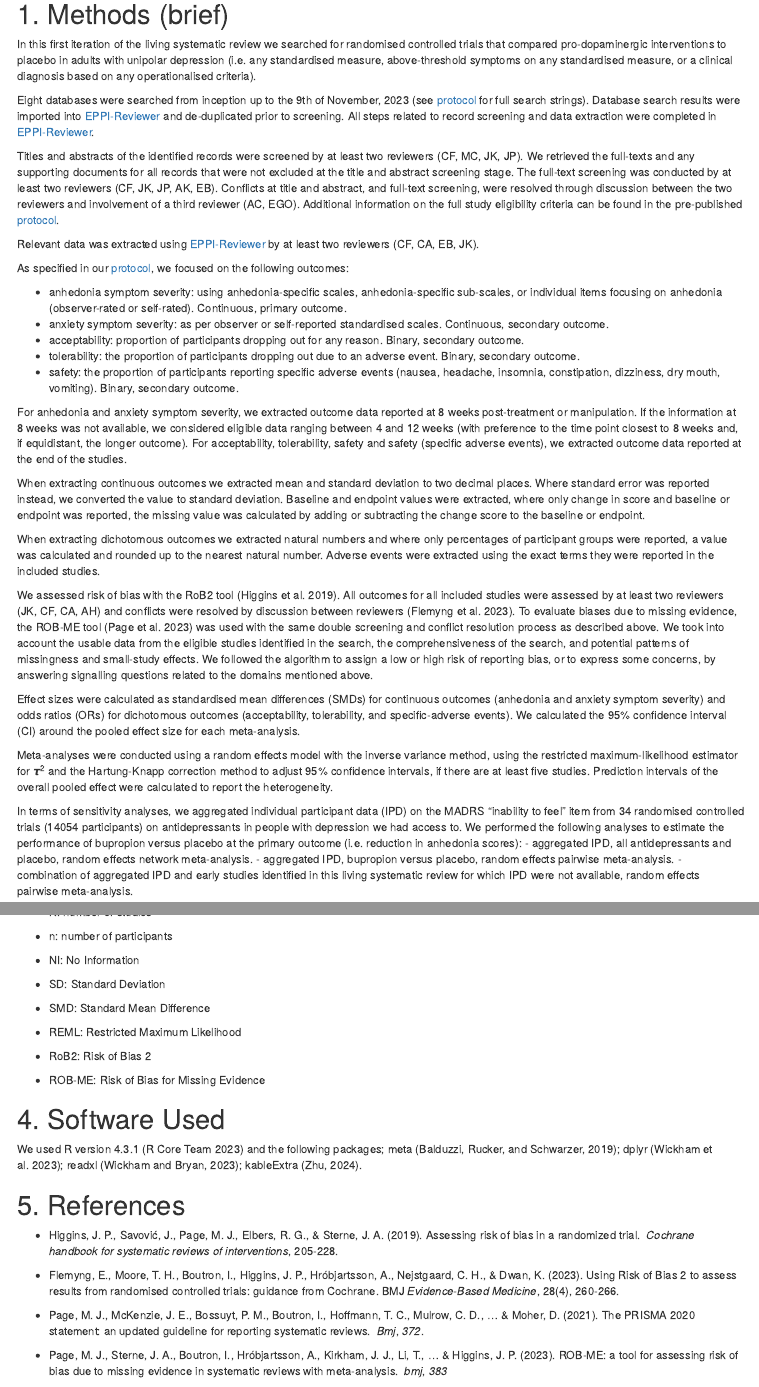
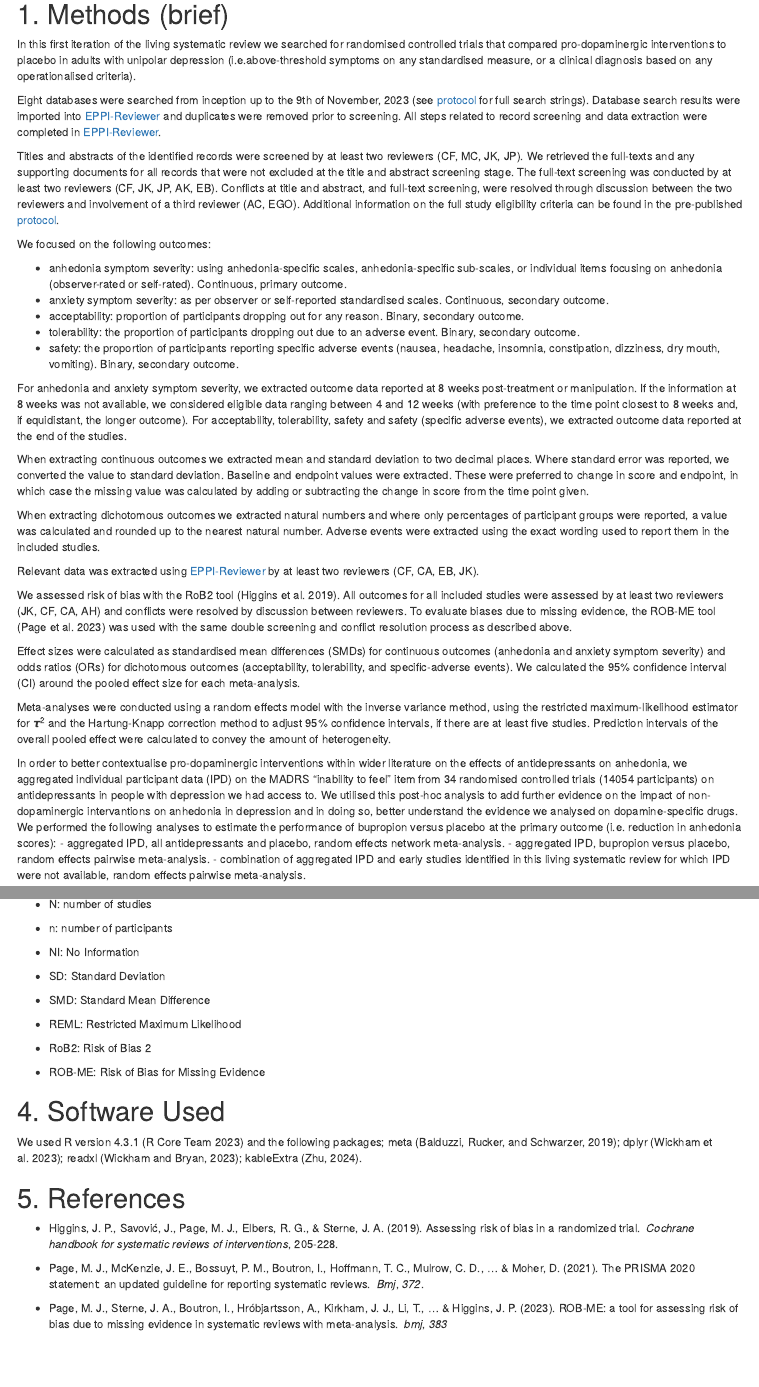
Before and after one commit to galenos-project/LSR1_anhedonia_H, an R Markdown document (LSR1_anhedonia_H.Rmd): the page in a window 1100 px wide, from 1060 px down, and a second part further down, joined at a grey line. Rendered offline with R 4.5, knitr and Pandoc, with nearby package versions; some code elsewhere in the file could not run offline.

Commit message:
Update Rmd

```diff
--- a/LSR1_anhedonia_H.Rmd
+++ b/LSR1_anhedonia_H.Rmd
@@ -31,10 +31,10 @@ options(scipen=100, digits=4)
 
 # 1. Methods (brief)
 
-In this first iteration of the living systematic review we searched for randomised controlled trials that compared pro-dopaminergic interventions to placebo in adults with unipolar depression (i.e. any standardised measure, above-threshold symptoms on any standardised measure, or a clinical diagnosis based on any operationalised criteria).
+In this first iteration of the living systematic review we searched for randomised controlled trials that compared pro-dopaminergic interventions to placebo in adults with unipolar depression (i.e.above-threshold symptoms on any standardised measure, or a clinical diagnosis based on any operationalised criteria).
 
 Eight databases were searched from inception up to the 9th of November, 2023 (see [protocol](https://wellcomeopenresearch.org/articles/8-425 "Pro-dopaminergic pharmacological interventions for anhedonia in depression: protocol for a living systematic review of human and non-human studies") for full search strings).
-Database search results were imported into [EPPI-Reviewer](https://eppi.ioe.ac.uk/cms/Default.aspx?tabid=2914 "EPPI-Reviewer") and de-duplicated prior to screening.
+Database search results were imported into [EPPI-Reviewer](https://eppi.ioe.ac.uk/cms/Default.aspx?tabid=2914 "EPPI-Reviewer") and duplicates were removed prior to screening.
 All steps related to record screening and data extraction were completed in [EPPI-Reviewer](https://eppi.ioe.ac.uk/cms/Default.aspx?tabid=2914 "EPPI-Reviewer").
 
 Titles and abstracts of the identified records were screened by at least two reviewers (CF, MC, JK, JP).
@@ -43,9 +43,7 @@ The full-text screening was conducted by at least two reviewers (CF, JK, JP, AK,
 Conflicts at title and abstract, and full-text screening, were resolved through discussion between the two reviewers and involvement of a third reviewer (AC, EGO).
 Additional information on the full study eligibility criteria can be found in the pre-published [protocol](https://wellcomeopenresearch.org/articles/8-425 "Pro-dopaminergic pharmacological interventions for anhedonia in depression: protocol for a living systematic review of human and non-human studies").
 
-Relevant data was extracted using [EPPI-Reviewer](https://eppi.ioe.ac.uk/cms/Default.aspx?tabid=2914 "EPPI-Reviewer") by at least two reviewers (CF, CA, EB, JK).
-
-As specified in our [protocol](https://wellcomeopenresearch.org/articles/8-425 "Pro-dopaminergic pharmacological interventions for anhedonia in depression: protocol for a living systematic review of human and non-human studies"), we focused on the following outcomes:
+We focused on the following outcomes:
 
 -   anhedonia symptom severity: using anhedonia-specific scales, anhedonia-specific sub-scales, or individual items focusing on anhedonia (observer-rated or self-rated). Continuous, primary outcome.
 -   anxiety symptom severity: as per observer or self-reported standardised scales. Continuous, secondary outcome.
@@ -58,25 +56,26 @@ If the information at 8 weeks was not available, we considered eligible data ran
 For acceptability, tolerability, safety and safety (specific adverse events), we extracted outcome data reported at the end of the studies.
 
 When extracting continuous outcomes we extracted mean and standard deviation to two decimal places.
-Where standard error was reported instead, we converted the value to standard deviation.
-Baseline and endpoint values were extracted, where only change in score and baseline or endpoint was reported, the missing value was calculated by adding or subtracting the change score to the baseline or endpoint.
+Where standard error was reported, we converted the value to standard deviation.
+Baseline and endpoint values were extracted. These were preferred to change in score and endpoint, in which case the missing value was calculated by adding or subtracting the change in score from the time point given.
 
 When extracting dichotomous outcomes we extracted natural numbers and where only percentages of participant groups were reported, a value was calculated and rounded up to the nearest natural number.
-Adverse events were extracted using the exact terms they were reported in the included studies.
+Adverse events were extracted using the exact wording used to report them in the included studies.
+
+Relevant data was extracted using [EPPI-Reviewer](https://eppi.ioe.ac.uk/cms/Default.aspx?tabid=2914 "EPPI-Reviewer") by at least two reviewers (CF, CA, EB, JK).
 
 We assessed risk of bias with the RoB2 tool (Higgins et al. 2019).
-All outcomes for all included studies were assessed by at least two reviewers (JK, CF, CA, AH) and conflicts were resolved by discussion between reviewers (Flemyng et al. 2023).
+All outcomes for all included studies were assessed by at least two reviewers (JK, CF, CA, AH) and conflicts were resolved by discussion between reviewers.
 To evaluate biases due to missing evidence, the ROB-ME tool (Page et al. 2023) was used with the same double screening and conflict resolution process as described above.
-We took into account the usable data from the eligible studies identified in the search, the comprehensiveness of the search, and potential patterns of missingness and small-study effects.
-We followed the algorithm to assign a low or high risk of reporting bias, or to express some concerns, by answering signalling questions related to the domains mentioned above.
 
 Effect sizes were calculated as standardised mean differences (SMDs) for continuous outcomes (anhedonia and anxiety symptom severity) and odds ratios (ORs) for dichotomous outcomes (acceptability, tolerability, and specific-adverse events).
 We calculated the 95% confidence interval (CI) around the pooled effect size for each meta-analysis.
 
 Meta-analyses were conducted using a random effects model with the inverse variance method, using the restricted maximum-likelihood estimator for 𝞽^2^ and the Hartung-Knapp correction method to adjust 95% confidence intervals, if there are at least five studies.
-Prediction intervals of the overall pooled effect were calculated to report the heterogeneity.
+Prediction intervals of the overall pooled effect were calculated to convey the amount of heterogeneity.
 
-In terms of sensitivity analyses, we aggregated individual participant data (IPD) on the MADRS "inability to feel" item from 34 randomised controlled trials (14054 participants) on antidepressants in people with depression we had access to.
+In order to better contextualise pro-dopaminergic interventions within wider literature on the effects of antidepressants on anhedonia, we aggregated individual participant data (IPD) on the MADRS "inability to feel" item from 34 randomised controlled trials (14054 participants) on antidepressants in people with depression we had access to.
+We utilised this post-hoc analysis to add further evidence on the impact of non-dopaminergic intervantions on anhedonia in depression and in doing so, better understand the evidence we analysed on dopamine-specific drugs.
 We performed the following analyses to estimate the performance of bupropion versus placebo at the primary outcome (i.e. reduction in anhedonia scores): - aggregated IPD, all antidepressants and placebo, random effects network meta-analysis.
 - aggregated IPD, bupropion versus placebo, random effects pairwise meta-analysis.
 - combination of aggregated IPD and early studies identified in this living systematic review for which IPD were not available, random effects pairwise meta-analysis.
@@ -735,11 +734,6 @@ We used R version 4.3.1 (R Core Team 2023) and the following packages; meta (Bal
     Assessing risk of bias in a randomized trial.
     *Cochrane handbook for systematic reviews of interventions*, 205-228.
 
--   Flemyng, E., Moore, T. H., Boutron, I., Higgins, J. P., Hróbjartsson, A., Nejstgaard, C. H., & Dwan, K.
-    (2023).
-    Using Risk of Bias 2 to assess results from randomised controlled trials: guidance from Cochrane.
-    BMJ *Evidence-Based Medicine*, 28(4), 260-266.
-
 -   Page, M. J., McKenzie, J. E., Bossuyt, P. M., Boutron, I., Hoffmann, T. C., Mulrow, C. D., ... & Moher, D.
     (2021).
     The PRISMA 2020 statement: an updated guideline for reporting systematic reviews.
```
